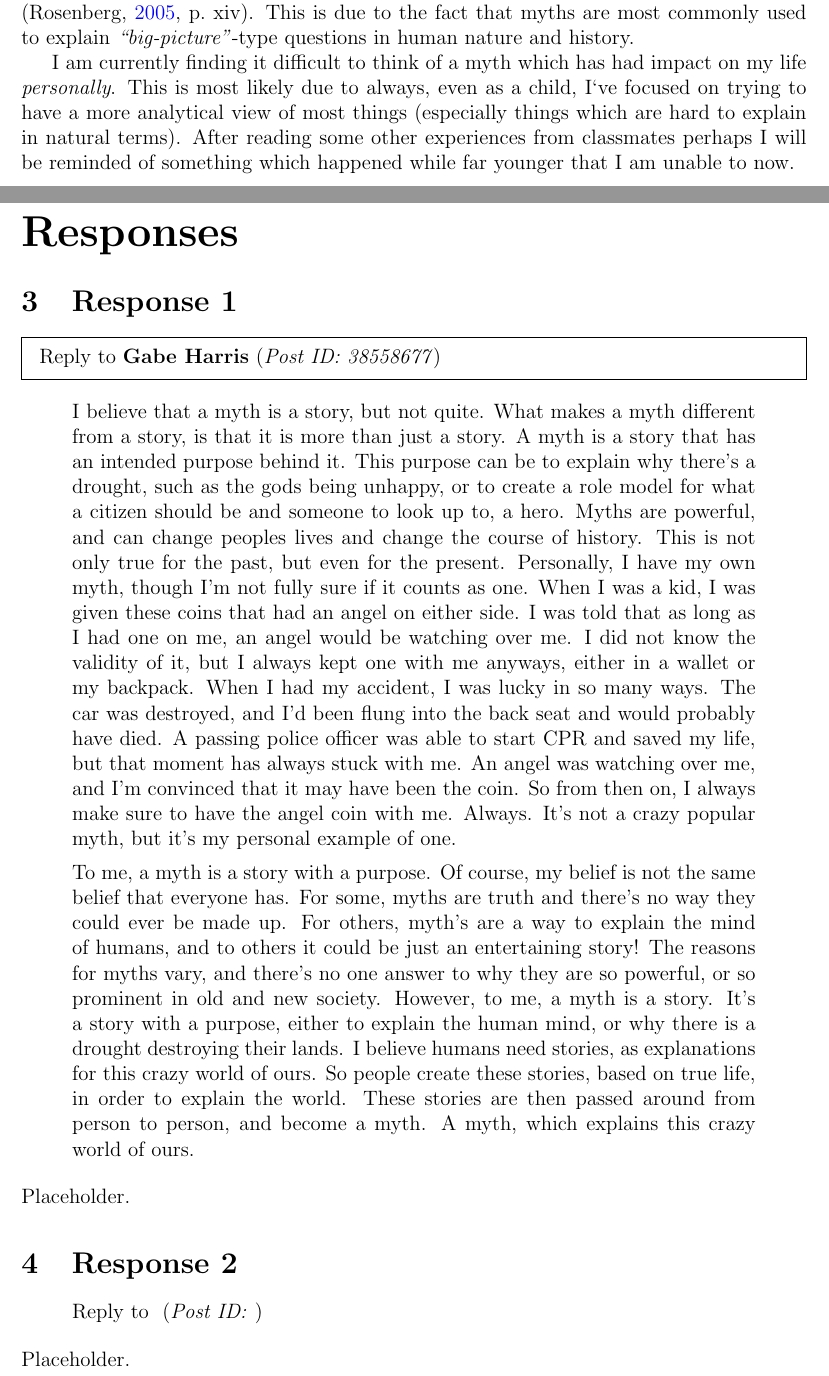
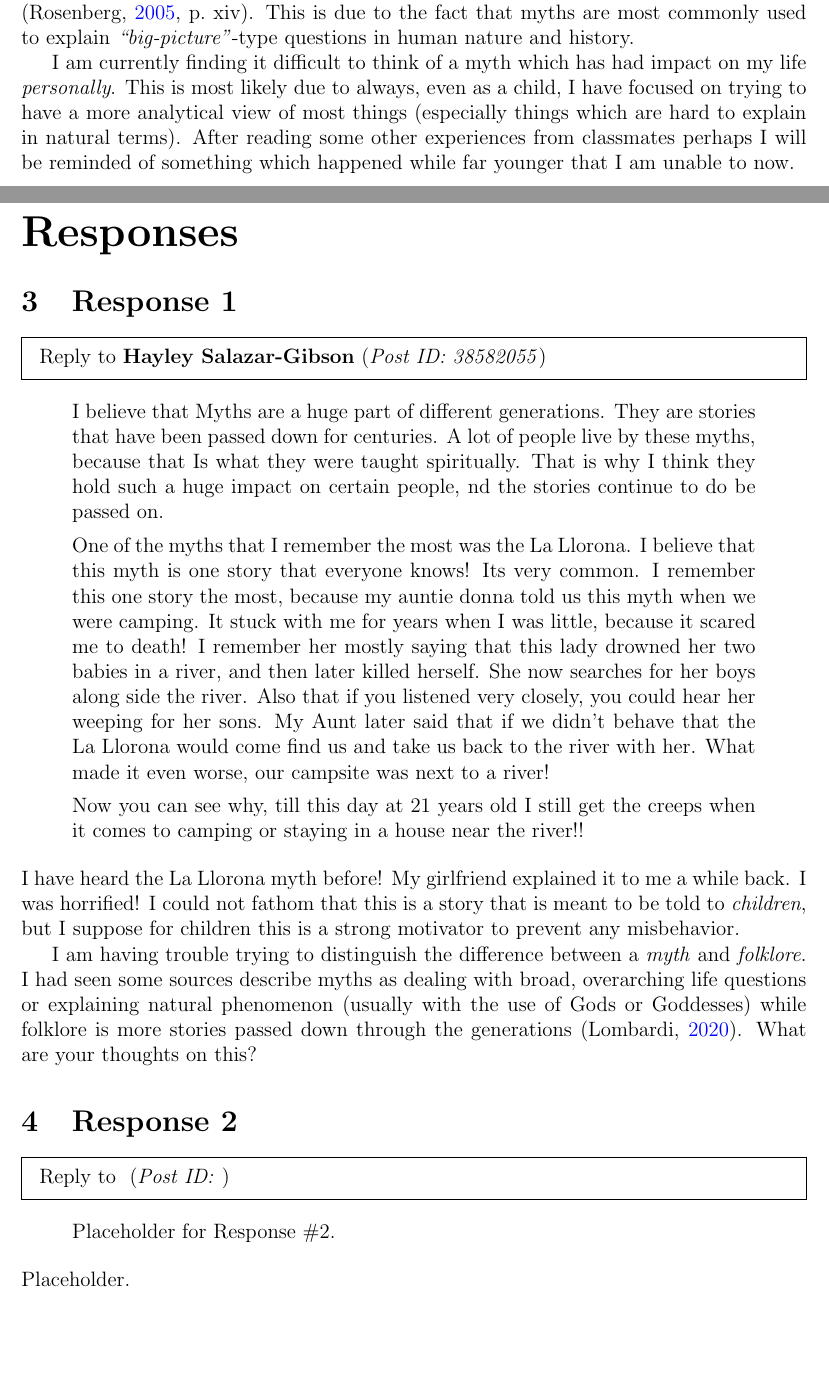
Before and after one commit to ashellwig/hum115-m1d1-myths-and-mythology, a LaTeX document (main.tex): two parts of pages 2 and 3 of 4, joined at a grey line, cut so that both start at the same text, the shorter picture padded with empty space. Compiled offline with pdfLaTeX.

Commit message:
Finish response 1

```diff
--- a/main.tex
+++ b/main.tex
@@ -144,7 +144,7 @@
 
         I am currently finding it difficult to think of a myth which has had
           impact on my life \textit{personally}. This is most likely due to
-          always, even as a child, I`ve focused on trying to have a more
+          always, even as a child, I have focused on trying to have a more
           analytical view of most things (especially things which are hard
           to explain in natural terms). After reading some other experiences
           from classmates perhaps I will be reminded of something which happened
@@ -156,42 +156,52 @@
 
     \section{Response 1}
       \begin{mdframed}
-        Reply to \textbf{Gabe Harris} (\textit{Post ID: 38558677})
+        Reply to \textbf{Hayley Salazar-Gibson} (\textit{Post ID: 38582055})
       \end{mdframed}
       \begin{quote}
-          I believe that a myth is a story, but not quite. What makes a myth different from a
-            story, is that it is more than just a story. A myth is a story that has an intended
-            purpose behind it. This purpose can be to explain why there’s a drought, such as the
-            gods being unhappy, or to create a role model for what a citizen should be and someone
-            to look up to, a hero. Myths are powerful, and can change peoples lives and change the
-            course of history. This is not only true for the past, but even for the present.
-            Personally, I have my own myth, though I’m not fully sure if it counts as one. When I
-            was a kid, I was given these coins that had an angel on either side. I was told that as
-            long as I had one on me, an angel would be watching over me. I did not know the validity
-            of it, but I always kept one with me anyways, either in a wallet or my backpack. When I
-            had my accident, I was lucky in so many ways. The car was destroyed, and I’d been flung
-            into the back seat and would probably have died. A passing police officer was able to
-            start CPR and saved my life, but that moment has always stuck with me. An angel was
-            watching over me, and I’m convinced that it may have been the coin. So from then on, I
-            always make sure to have the angel coin with me. Always. It’s not a crazy popular myth,
-            but it’s my personal example of one.
+          I believe that Myths are a huge part of different generations.
+            They are stories that have been passed down for centuries. A
+            lot of people live by these myths, because that Is what they were
+            taught spiritually. That is why I think they hold such a huge
+            impact on certain people, nd the stories continue to do be passed
+            on.
 
-          To me, a myth is a story with a purpose. Of course, my belief is not the same belief that
-            everyone has. For some, myths are truth and there’s no way they could ever be made up.
-            For others, myth’s are a way to explain the mind of humans, and to others it could be
-            just an entertaining story! The reasons for myths vary, and there’s no one answer to
-            why they are so powerful, or so prominent in old and new society. However, to me, a
-            myth is a story. It’s a story with a purpose, either to explain the human mind, or why
-            there is a drought destroying their lands. I believe humans need stories, as
-            explanations for this crazy world of ours. So people create these stories, based on
-            true life, in order to explain the world. These stories are then passed around from
-            person to person, and become a myth. A myth, which explains this crazy world of ours.
+          One of the myths that I remember the most was the La Llorona.
+            I believe that this myth is one story that everyone knows! Its very
+            common. I remember this one story the most, because my auntie donna
+            told us this myth when we were camping. It stuck with me for years
+            when I was little, because it scared me to death! I remember her
+            mostly saying that this lady drowned her two babies in a river, and
+            then later killed herself. She now searches for her boys along side
+            the river. Also that if you listened very closely, you could hear
+            her weeping for her sons. My Aunt later said that if we didn't
+            behave that the La Llorona would come find us and take us back to
+            the river with her. What made it even worse, our campsite was next to
+            a river!
+
+          Now you can see why, till this day at 21 years old I still get the
+            creeps when it comes to camping or staying in a house near the
+            river!!
       \end{quote}
-      Placeholder.
+      I have heard the La Llorona myth before! My girlfriend explained it to me
+        a while back. I was horrified! I could not fathom that this is a story
+        that is meant to be told to \textit{children}, but I suppose for children
+        this is a strong motivator to prevent any misbehavior.
+
+      I am having trouble trying to distinguish the difference between a
+        \textit{myth} and \textit{folklore}. I had seen some sources
+        describe myths as dealing with broad, overarching life questions
+        or explaining natural phenomenon (usually with the use of Gods or
+        Goddesses) while folklore is more stories passed down through the
+        generations \autocite{lombardi_2020}. What are your thoughts on this?
+
 
     \section{Response 2}
+      \begin{mdframed}
+        Reply to \textbf{} (\textit{Post ID: })
+      \end{mdframed}
       \begin{quote}
-        Reply to \textbf{} (\textit{Post ID: })
+        Placeholder for Response \#2.
       \end{quote}
       Placeholder.
 
```
Also changed, not shown: main.bib (+12 -0 lines), main.tex (2 more changed lines).
